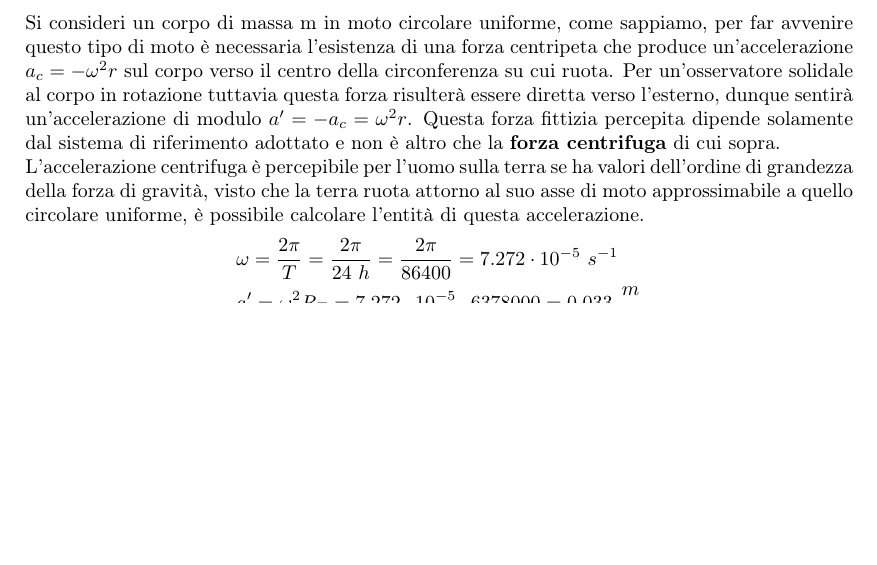
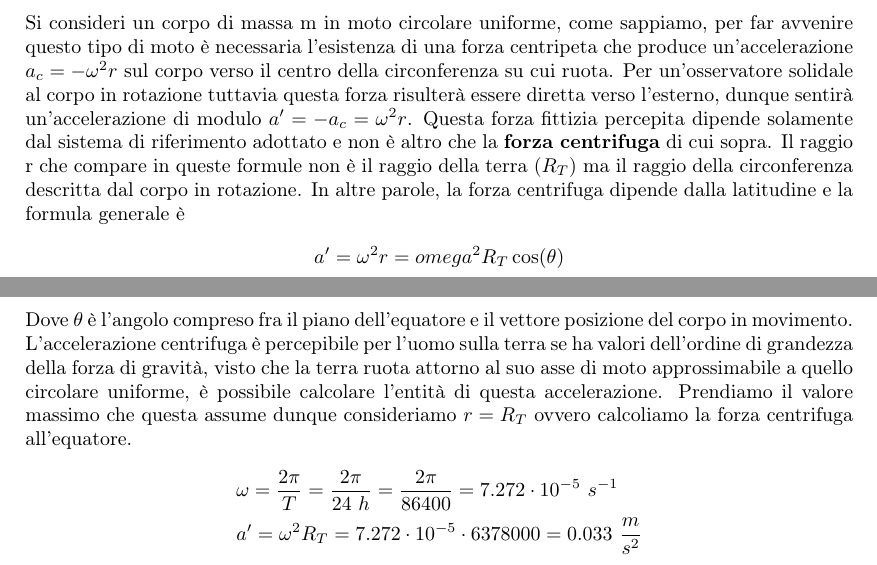
Before and after one commit to fabiopresti/riassunto_meccanica, a LaTeX document (tex/Meccanica.tex): part of page 32 of 60 before the commit and two parts of pages 32 and 33 of 61 after it, the two joined at a grey line, cut so that both start at the same text, the shorter picture padded with empty space. Compiled offline with pdfLaTeX.

Commit message:
"Moto circolare uniforme e moto terrestre section modified"

```diff
--- a/tex/Meccanica.tex
+++ b/tex/Meccanica.tex
@@ -1099,8 +1099,12 @@ Consideriamo un pendolo semplice di massa m fissato al tetto del treno, questo f
 \Rightarrow &\tan\theta=\frac{a_M}{g}
 \end{align*}
 \subsubsection*{Moto circolare uniforme e moto terrestre}
-Si consideri un corpo di massa m in moto circolare uniforme, come sappiamo, per far avvenire questo tipo di moto è necessaria l'esistenza di una forza centripeta che produce un'accelerazione $a_c=-\omega^2r$ sul corpo verso il centro della circonferenza su cui ruota. Per un'osservatore solidale al corpo in rotazione tuttavia questa forza risulterà essere diretta verso l'esterno, dunque sentirà un'accelerazione di modulo $a'=-a_c=\omega^2r$. Questa forza fittizia percepita dipende solamente dal sistema di riferimento adottato e non è altro che la \textbf{forza centrifuga} di cui sopra.\\
-L'accelerazione centrifuga è percepibile per l'uomo sulla terra se ha valori dell'ordine di grandezza della forza di gravità, visto che la terra ruota attorno al suo asse di moto approssimabile a quello circolare uniforme, è possibile calcolare l'entità di questa accelerazione.
+Si consideri un corpo di massa m in moto circolare uniforme, come sappiamo, per far avvenire questo tipo di moto è necessaria l'esistenza di una forza centripeta che produce un'accelerazione $a_c=-\omega^2r$ sul corpo verso il centro della circonferenza su cui ruota. Per un'osservatore solidale al corpo in rotazione tuttavia questa forza risulterà essere diretta verso l'esterno, dunque sentirà un'accelerazione di modulo $a'=-a_c=\omega^2r$. Questa forza fittizia percepita dipende solamente dal sistema di riferimento adottato e non è altro che la \textbf{forza centrifuga} di cui sopra. Il raggio r che compare in queste formule non è il raggio della terra ($R_T$) ma il raggio della circonferenza descritta dal corpo in rotazione. In altre parole, la forza centrifuga dipende dalla latitudine e la formula generale è
+\begin{align*}
+a'=\omega^2 r = omega^2 R_T \cos(\theta)
+\end{align*}
+Dove $\theta$ è l'angolo compreso fra il piano dell'equatore e il vettore posizione del corpo in movimento.\\
+L'accelerazione centrifuga è percepibile per l'uomo sulla terra se ha valori dell'ordine di grandezza della forza di gravità, visto che la terra ruota attorno al suo asse di moto approssimabile a quello circolare uniforme, è possibile calcolare l'entità di questa accelerazione. Prendiamo il valore massimo che questa assume dunque consideriamo $r = R_T$ ovvero calcoliamo la forza centrifuga all'equatore.
 \begin{align*}
 	&\omega = \frac{2\pi}{T}= \frac{2\pi}{24\ h} = \frac{2\pi}{86400}= 7.272\cdot 10^{-5}\ s^{-1}\\
 	&a'=\omega^2 R_T=7.272\cdot 10^{-5}\cdot 6378000 = 0.033\ \frac{m}{s^2}
```
Also changed, not shown: 1 other file.
